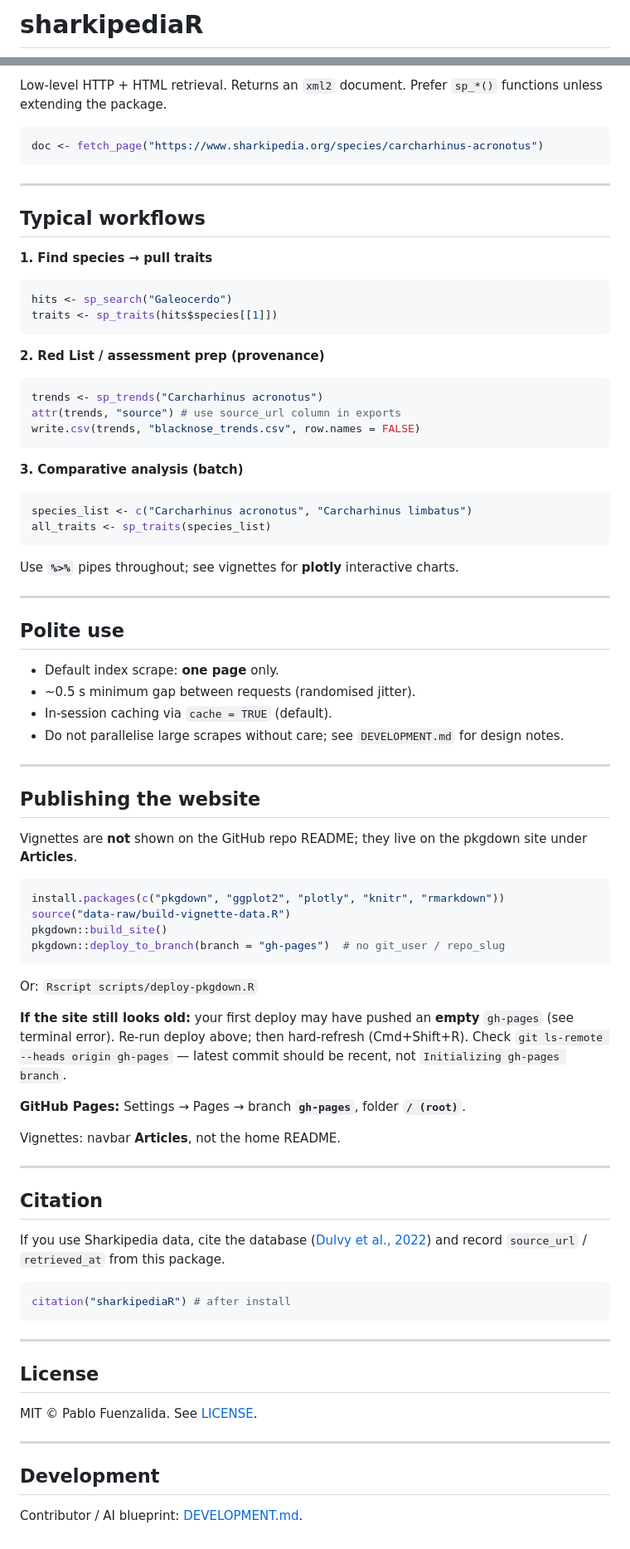
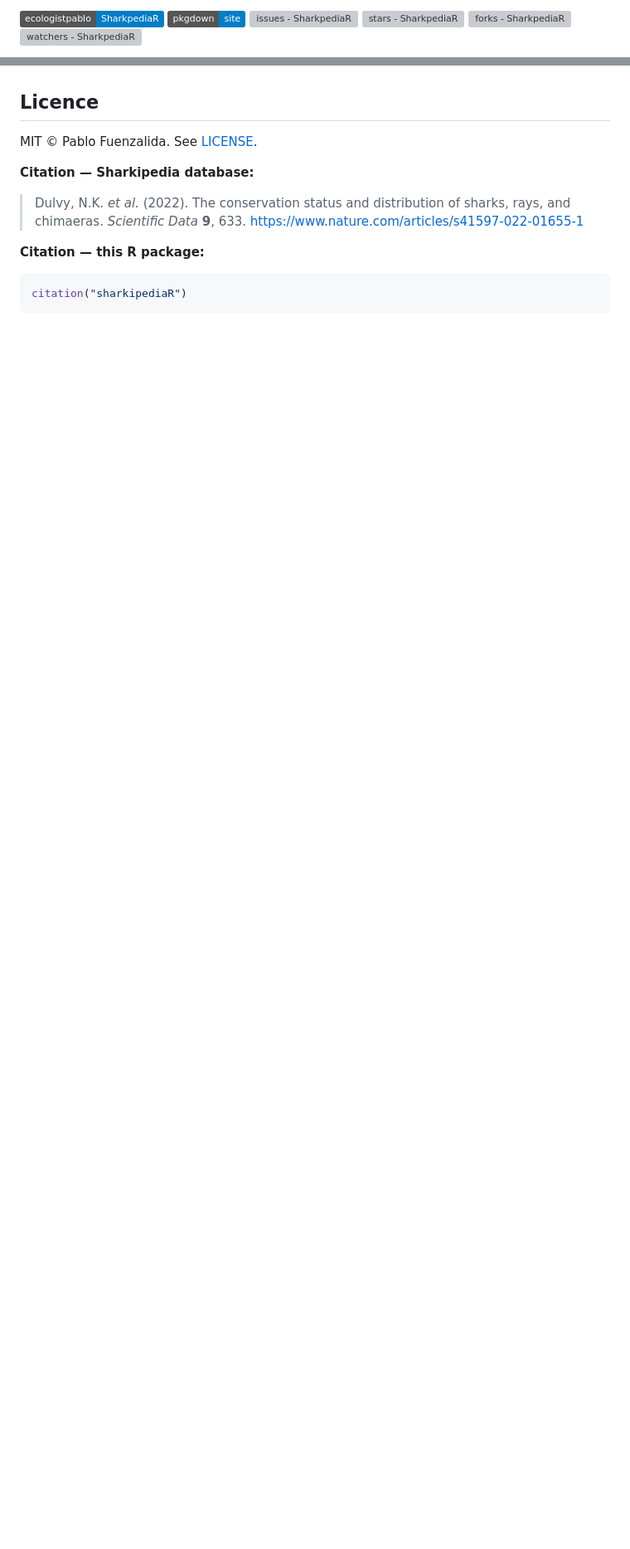
Before and after one commit to ecologistpablo/SharkipediaR, a Markdown page: README.md, 2 parts joined by grey strips. Shown at 83% size. Rendered like a GitHub page; badges without logos; blank space fills up the shorter version; grey boxes are pictures that could not be loaded.

````diff
--- a/README.md
+++ b/README.md
@@ -1,2 +1,7 @@
-# sharkipediaR
+[![ecologistpablo - SharkpediaR](https://img.shields.io/static/v1?label=ecologistpablo&message=SharkpediaR&color=blue&logo=github)](https://github.com/ecologistpablo/SharkpediaR)
+[![pkgdown site](https://img.shields.io/badge/pkgdown-site-blue)](https://ecologistpablo.github.io/SharkpediaR/)
+[![issues - SharkpediaR](https://img.shields.io/github/issues/ecologistpablo/SharkpediaR)](https://github.com/ecologistpablo/SharkpediaR/issues)
+[![stars - SharkpediaR](https://img.shields.io/github/stars/ecologistpablo/SharkpediaR?style=social)](https://github.com/ecologistpablo/SharkpediaR)
+[![forks - SharkpediaR](https://img.shields.io/github/forks/ecologistpablo/SharkpediaR?style=social)](https://github.com/ecologistpablo/SharkpediaR)
+[![watchers - SharkpediaR](https://img.shields.io/github/watchers/ecologistpablo/SharkpediaR?style=social)](https://github.com/ecologistpablo/SharkpediaR)
 
@@ -219,85 +196,13 @@ ex$traits
-Low-level HTTP + HTML retrieval. Returns an `xml2` document. Prefer `sp_*()` functions unless extending the package.
-
-```r
-doc <- fetch_page("https://www.sharkipedia.org/species/carcharhinus-acronotus")
-```
-
----
-
-## Typical workflows
-
-**1. Find species → pull traits**
-
-```r
-hits <- sp_search("Galeocerdo")
-traits <- sp_traits(hits$species[[1]])
-```
-
-**2. Red List / assessment prep (provenance)**
-
-```r
-trends <- sp_trends("Carcharhinus acronotus")
-attr(trends, "source") # use source_url column in exports
-write.csv(trends, "blacknose_trends.csv", row.names = FALSE)
-```
-
-**3. Comparative analysis (batch)**
-
-```r
-species_list <- c("Carcharhinus acronotus", "Carcharhinus limbatus")
-all_traits <- sp_traits(species_list)
-```
-
-Use **`%>%`** pipes throughout; see vignettes for **plotly** interactive charts.
-
----
-
-## Polite use
-
-- Default index scrape: **one page** only.
-- ~0.5 s minimum gap between requests (randomised jitter).
-- In-session caching via `cache = TRUE` (default).
-- Do not parallelise large scrapes without care; see `DEVELOPMENT.md` for design notes.
-
----
-
-## Publishing the website
-
-Vignettes are **not** shown on the GitHub repo README; they live on the pkgdown site under **Articles**.
-
-```r
-install.packages(c("pkgdown", "ggplot2", "plotly", "knitr", "rmarkdown"))
-source("data-raw/build-vignette-data.R")
-pkgdown::build_site()
-pkgdown::deploy_to_branch(branch = "gh-pages")  # no git_user / repo_slug
-```
-
-Or: `Rscript scripts/deploy-pkgdown.R`
-
-**If the site still looks old:** your first deploy may have pushed an **empty** `gh-pages` (see terminal error). Re-run deploy above; then hard-refresh (Cmd+Shift+R). Check `git ls-remote --heads origin gh-pages` — latest commit should be recent, not `Initializing gh-pages branch`.
-
-**GitHub Pages:** Settings → Pages → branch **`gh-pages`**, folder **`/ (root)`**.
-
-Vignettes: navbar **Articles**, not the home README.
-
----
-
-## Citation
-
-If you use Sharkipedia data, cite the database ([Dulvy et al., 2022](https://www.nature.com/articles/s41597-022-01655-1)) and record `source_url` / `retrieved_at` from this package.
-
-```r
-citation("sharkipediaR") # after install
-```
-
----
-
-## License
+## Licence
 
 MIT © Pablo Fuenzalida. See [LICENSE](LICENSE).
 
----
+**Citation — Sharkipedia database:**
 
-## Development
+> Dulvy, N.K. *et al.* (2022). The conservation status and distribution of sharks, rays, and chimaeras. *Scientific Data* **9**, 633. <https://www.nature.com/articles/s41597-022-01655-1>
 
-Contributor / AI blueprint: [DEVELOPMENT.md](DEVELOPMENT.md).
+**Citation — this R package:**
+
+```r
+citation("sharkipediaR")
+```
````
Also changed, not shown: other parts of README.md (+130 -158 lines).
